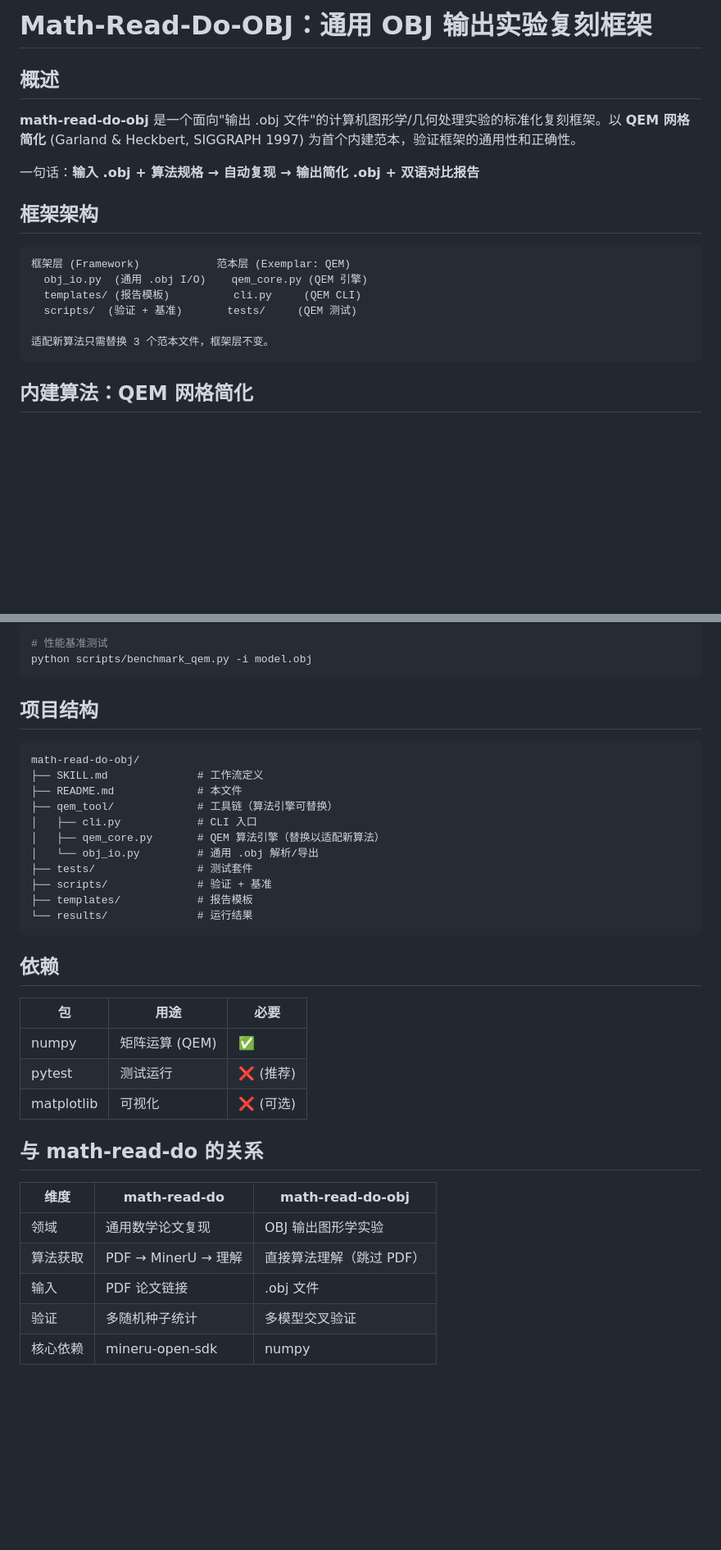
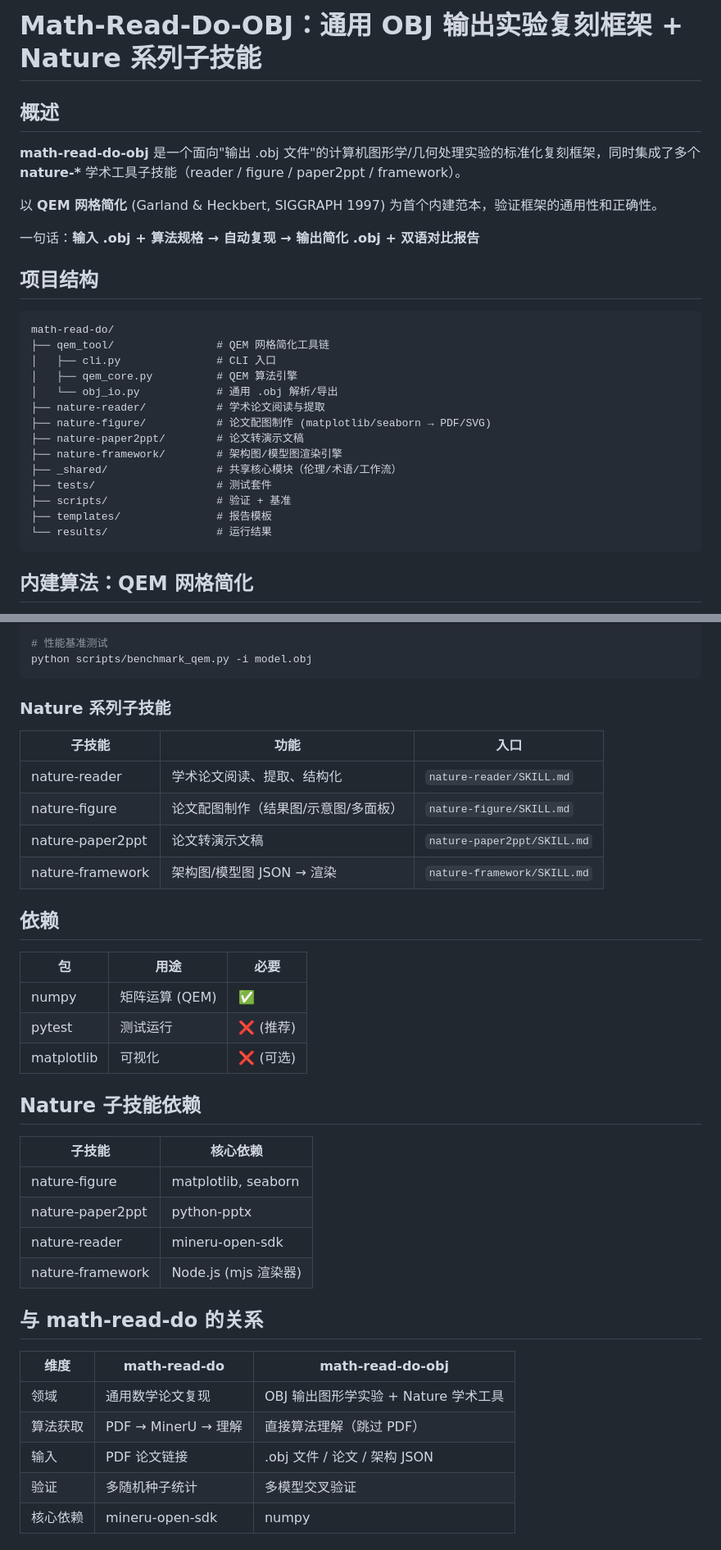
Before and after one commit to BluesilveEmperor/math-read-do, a Markdown page: README.md, 2 parts joined by grey strips. Shown at 82% size. Rendered like a GitHub page; blank space fills up the shorter version.

Commit message:
docs: update README to reflect nature-* sub-skills and current project structure

````diff
--- a/README.md
+++ b/README.md
@@ -1,20 +1,30 @@
-# Math-Read-Do-OBJ：通用 OBJ 输出实验复刻框架
+# Math-Read-Do-OBJ：通用 OBJ 输出实验复刻框架 + Nature 系列子技能
 
 ## 概述
 
-**math-read-do-obj** 是一个面向"输出 .obj 文件"的计算机图形学/几何处理实验的标准化复刻框架。以 **QEM 网格简化** (Garland & Heckbert, SIGGRAPH 1997) 为首个内建范本，验证框架的通用性和正确性。
+**math-read-do-obj** 是一个面向"输出 .obj 文件"的计算机图形学/几何处理实验的标准化复刻框架，同时集成了多个 **nature-\*** 学术工具子技能（reader / figure / paper2ppt / framework）。
+
+以 **QEM 网格简化** (Garland & Heckbert, SIGGRAPH 1997) 为首个内建范本，验证框架的通用性和正确性。
 
 一句话：**输入 .obj + 算法规格 → 自动复现 → 输出简化 .obj + 双语对比报告**
 
-## 框架架构
+## 项目结构
 
 ```
-框架层 (Framework)            范本层 (Exemplar: QEM)
-  obj_io.py  (通用 .obj I/O)    qem_core.py (QEM 引擎)
-  templates/ (报告模板)          cli.py     (QEM CLI)
-  scripts/  (验证 + 基准)       tests/     (QEM 测试)
-
-适配新算法只需替换 3 个范本文件，框架层不变。
+math-read-do/
+├── qem_tool/                # QEM 网格简化工具链
+│   ├── cli.py               # CLI 入口
+│   ├── qem_core.py          # QEM 算法引擎
+│   └── obj_io.py            # 通用 .obj 解析/导出
+├── nature-reader/           # 学术论文阅读与提取
+├── nature-figure/           # 论文配图制作 (matplotlib/seaborn → PDF/SVG)
+├── nature-paper2ppt/        # 论文转演示文稿
+├── nature-framework/        # 架构图/模型图渲染引擎
+├── _shared/                 # 共享核心模块（伦理/术语/工作流）
+├── tests/                   # 测试套件
+├── scripts/                 # 验证 + 基准
+├── templates/               # 报告模板
+└── results/                 # 运行结果
 ```
 
 ## 内建算法：QEM 网格简化
@@ -55,21 +67,14 @@ python scripts/verify_qem.py -i model.obj -f 2000 --check-hausdorff
 python scripts/benchmark_qem.py -i model.obj
 ```
 
-## 项目结构
+### Nature 系列子技能
 
-```
-math-read-do-obj/
-├── SKILL.md              # 工作流定义
-├── README.md             # 本文件
-├── qem_tool/             # 工具链（算法引擎可替换）
-│   ├── cli.py            # CLI 入口
-│   ├── qem_core.py       # QEM 算法引擎（替换以适配新算法）
-│   └── obj_io.py         # 通用 .obj 解析/导出
-├── tests/                # 测试套件
-├── scripts/              # 验证 + 基准
-├── templates/            # 报告模板
-└── results/              # 运行结果
-```
+| 子技能 | 功能 | 入口 |
+|--------|------|------|
+| nature-reader | 学术论文阅读、提取、结构化 | `nature-reader/SKILL.md` |
+| nature-figure | 论文配图制作（结果图/示意图/多面板） | `nature-figure/SKILL.md` |
+| nature-paper2ppt | 论文转演示文稿 | `nature-paper2ppt/SKILL.md` |
+| nature-framework | 架构图/模型图 JSON → 渲染 | `nature-framework/SKILL.md` |
 
 ## 依赖
 
@@ -79,13 +84,22 @@ math-read-do-obj/
 | pytest | 测试运行 | ❌ (推荐) |
 | matplotlib | 可视化 | ❌ (可选) |
 
+## Nature 子技能依赖
+
+| 子技能 | 核心依赖 |
+|--------|---------|
+| nature-figure | matplotlib, seaborn |
+| nature-paper2ppt | python-pptx |
+| nature-reader | mineru-open-sdk |
+| nature-framework | Node.js (mjs 渲染器) |
+
 ## 与 math-read-do 的关系
 
 | 维度 | math-read-do | math-read-do-obj |
 |------|-------------|-----------------|
-| 领域 | 通用数学论文复现 | OBJ 输出图形学实验 |
+| 领域 | 通用数学论文复现 | OBJ 输出图形学实验 + Nature 学术工具 |
 | 算法获取 | PDF → MinerU → 理解 | 直接算法理解（跳过 PDF） |
-| 输入 | PDF 论文链接 | .obj 文件 |
+| 输入 | PDF 论文链接 | .obj 文件 / 论文 / 架构 JSON |
 | 验证 | 多随机种子统计 | 多模型交叉验证 |
 | 核心依赖 | mineru-open-sdk | numpy |
 
````
Also changed, not shown: other parts of README.md (+2 -0 lines).
